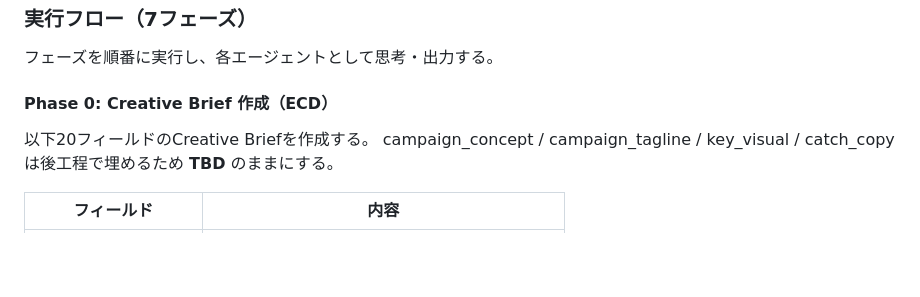
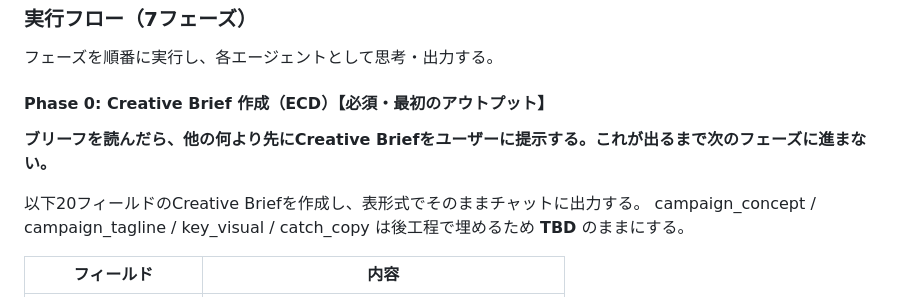
Before and after one commit to bufeks/Agent-Teams, a Markdown page: CLAUDE.md, the part around the change. Rendered like a GitHub page; blank space fills up the shorter version.

Commit message:
fix: enforce Creative Brief as mandatory first output before any phase
https://claude.ai/code/session_01E31cnYXGuaTErVuSy7F9o2

```diff
--- a/CLAUDE.md
+++ b/CLAUDE.md
@@ -32,8 +32,11 @@ python -c "import knowledge_base; print(knowledge_base._read_pdf('/root/.claude/
 
 フェーズを順番に実行し、各エージェントとして思考・出力する。
 
-#### Phase 0: Creative Brief 作成（ECD）
-以下20フィールドのCreative Briefを作成する。
+#### Phase 0: Creative Brief 作成（ECD）【必須・最初のアウトプット】
+
+**ブリーフを読んだら、他の何より先にCreative Briefをユーザーに提示する。これが出るまで次のフェーズに進まない。**
+
+以下20フィールドのCreative Briefを作成し、表形式でそのままチャットに出力する。
 campaign_concept / campaign_tagline / key_visual / catch_copy は後工程で埋めるため **TBD** のままにする。
 
 | フィールド | 内容 |
```
